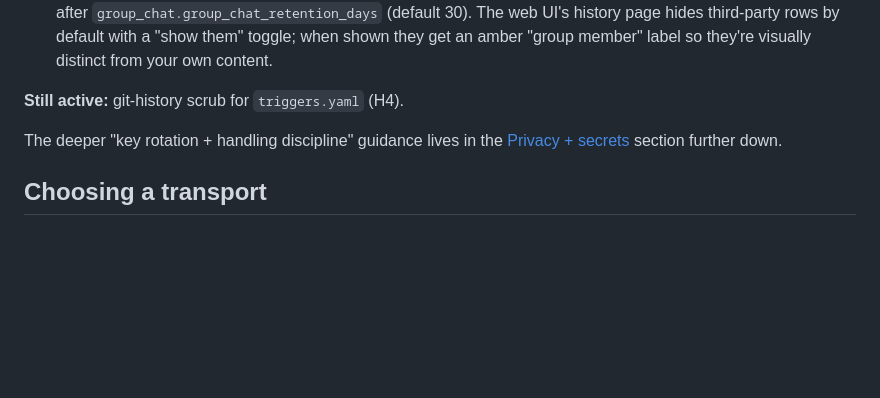
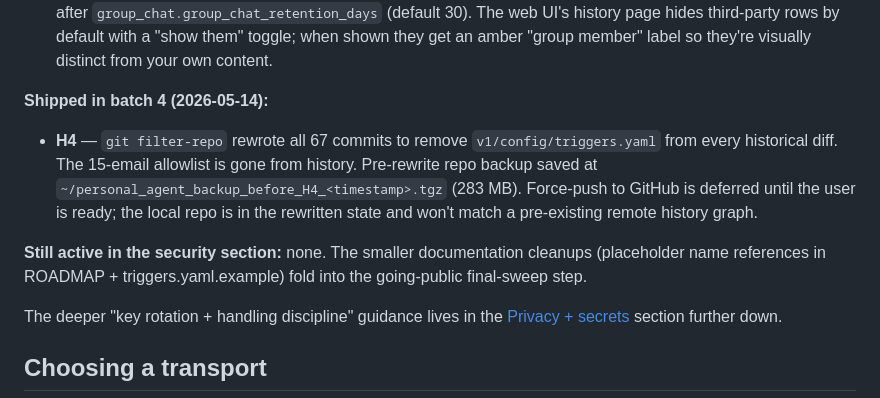
Before and after one commit to scuret/personal_agent, a Markdown page: v1/README.md, the part around the change. GitHub-like rendering; blank space fills up the shorter version.

```diff
--- a/v1/README.md
+++ b/v1/README.md
@@ -164,7 +164,18 @@ section in ROADMAP.md.
   toggle; when shown they get an amber "group member" label so
   they're visually distinct from your own content.
 
-**Still active:** git-history scrub for `triggers.yaml` (H4).
+**Shipped in batch 4 (2026-05-14):**
+- **H4** — `git filter-repo` rewrote all 67 commits to remove
+  `v1/config/triggers.yaml` from every historical diff. The
+  15-email allowlist is gone from history. Pre-rewrite repo backup
+  saved at `~/personal_agent_backup_before_H4_<timestamp>.tgz`
+  (283 MB). Force-push to GitHub is deferred until the user is
+  ready; the local repo is in the rewritten state and won't match
+  a pre-existing remote history graph.
+
+**Still active in the security section:** none. The smaller
+documentation cleanups (placeholder name references in ROADMAP +
+triggers.yaml.example) fold into the going-public final-sweep step.
 
 The deeper "key rotation + handling discipline" guidance lives in the
 [Privacy + secrets](#privacy--secrets) section further down.
```
Also changed, not shown: v1/ROADMAP.md (+43 -25 lines).
